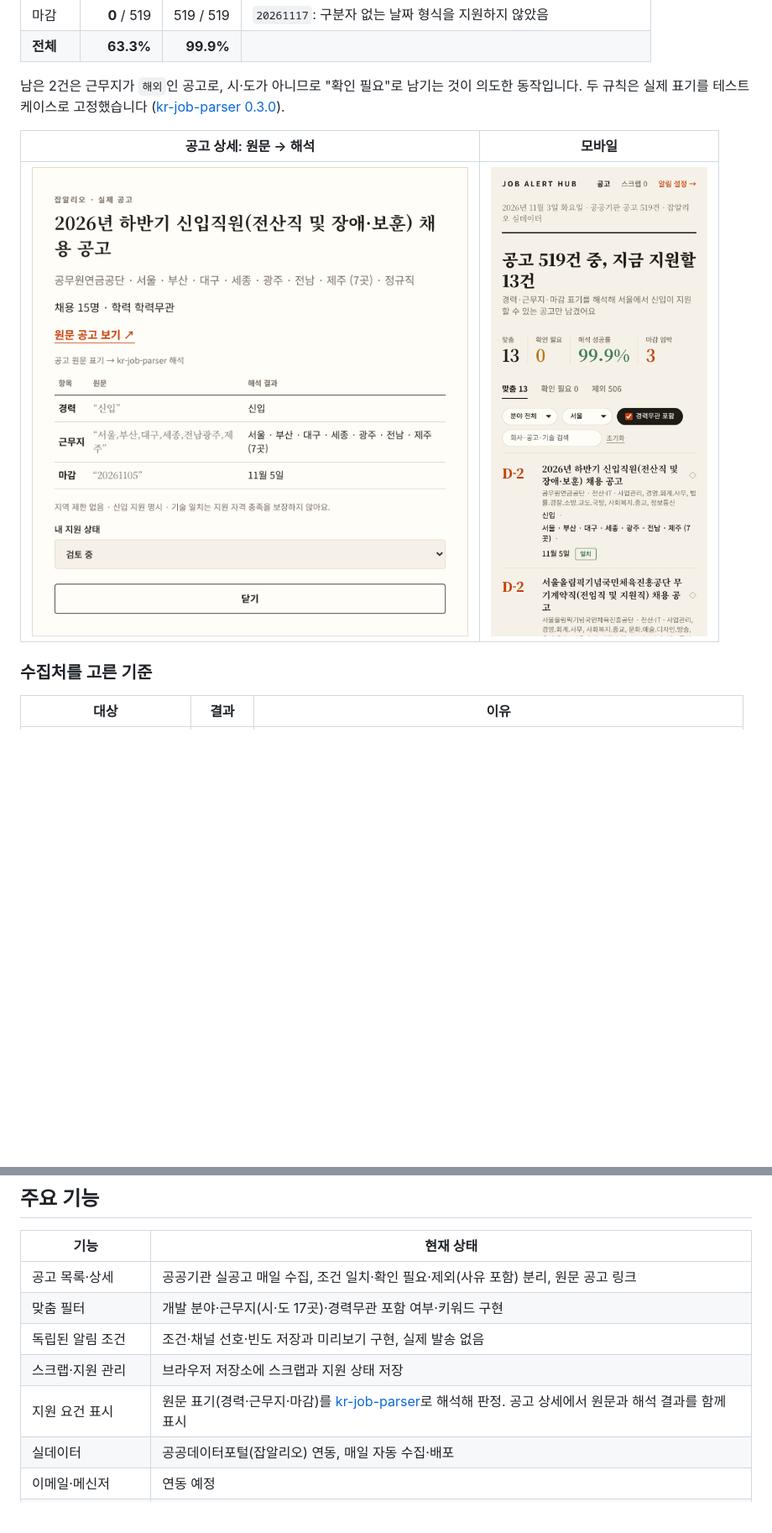
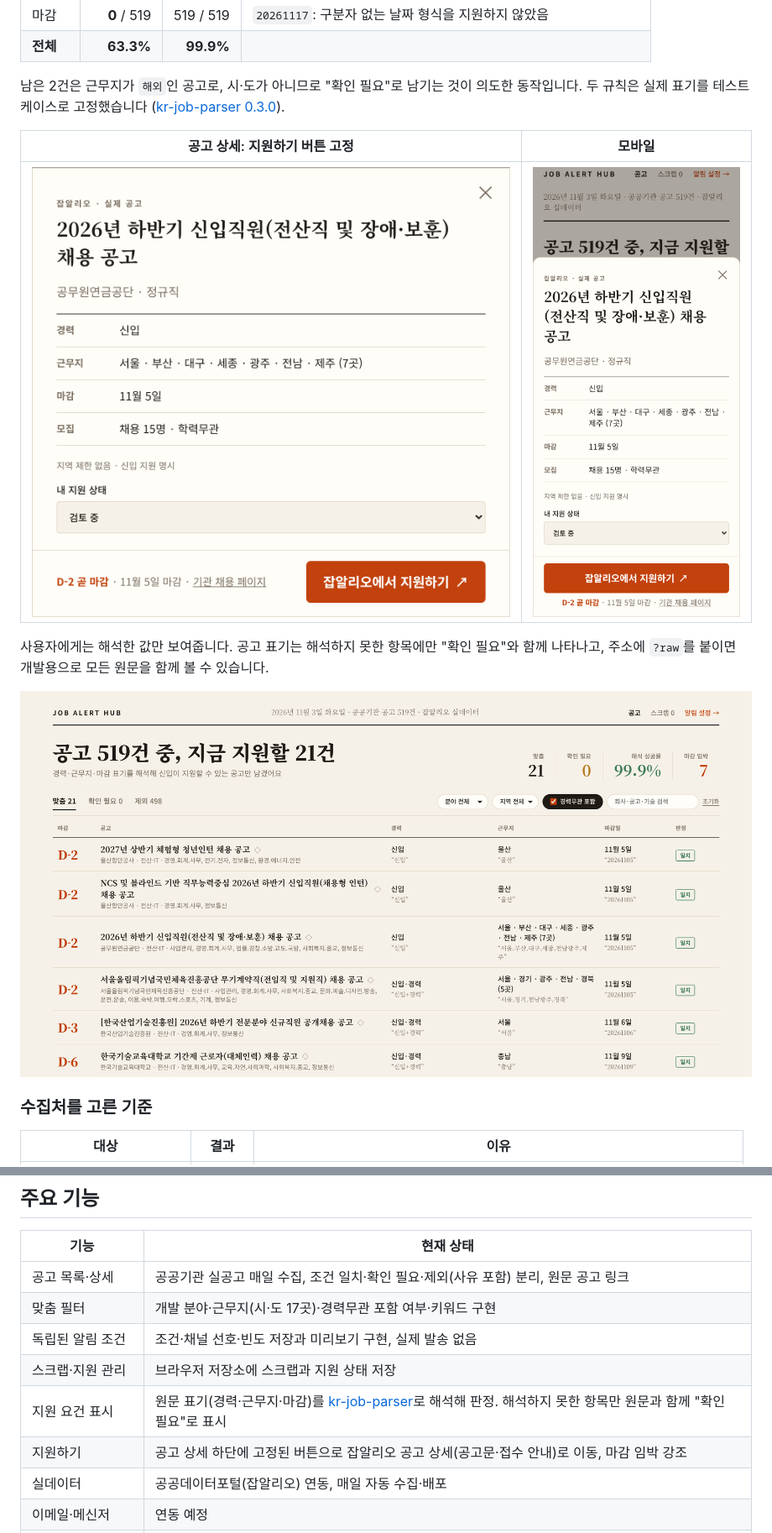
Before and after one commit to coddddin/job-alert-hub, a Markdown page: README.md, 2 parts joined by grey strips. Shown at 84% size. GitHub-like rendering; pictures changed too: docs/images/live-dialog.png, docs/images/live-mobile.png, docs/images/live-raw.png (added); blank space fills up the shorter version.

```diff
--- a/README.md
+++ b/README.md
@@ -60,9 +60,13 @@ flowchart LR
 
 남은 2건은 근무지가 `해외`인 공고로, 시·도가 아니므로 "확인 필요"로 남기는 것이 의도한 동작입니다. 두 규칙은 실제 표기를 테스트 케이스로 고정했습니다 ([kr-job-parser 0.3.0](packages/kr-job-parser/CHANGELOG.md)).
 
-| 공고 상세: 원문 → 해석 | 모바일 |
+| 공고 상세: 지원하기 버튼 고정 | 모바일 |
 | --- | --- |
-| ![통합특별시 표기와 YYYYMMDD 마감을 해석한 실제 공고 상세](docs/images/live-dialog.png) | <img src="docs/images/live-mobile.png" alt="모바일 화면의 실제 공고 목록" width="320"> |
+| ![해석한 경력·근무지·마감과 하단에 고정된 잡알리오 지원하기 버튼](docs/images/live-dialog.png) | <img src="docs/images/live-mobile.png" alt="모바일에서 아래에서 올라오는 공고 상세와 지원하기 버튼" width="320"> |
+
+사용자에게는 해석한 값만 보여줍니다. 공고 표기는 해석하지 못한 항목에만 "확인 필요"와 함께 나타나고, 주소에 `?raw`를 붙이면 개발용으로 모든 원문을 함께 볼 수 있습니다.
+
+![개발용 ?raw 모드: 해석 결과 아래에 공고 원문 표기](docs/images/live-raw.png)
 
 ### 수집처를 고른 기준
 
@@ -83,7 +87,8 @@ flowchart LR
 | 맞춤 필터 | 개발 분야·근무지(시·도 17곳)·경력무관 포함 여부·키워드 구현 |
 | 독립된 알림 조건 | 조건·채널 선호·빈도 저장과 미리보기 구현, 실제 발송 없음 |
 | 스크랩·지원 관리 | 브라우저 저장소에 스크랩과 지원 상태 저장 |
-| 지원 요건 표시 | 원문 표기(경력·근무지·마감)를 [kr-job-parser](packages/kr-job-parser)로 해석해 판정. 공고 상세에서 원문과 해석 결과를 함께 표시 |
+| 지원 요건 표시 | 원문 표기(경력·근무지·마감)를 [kr-job-parser](packages/kr-job-parser)로 해석해 판정. 해석하지 못한 항목만 원문과 함께 "확인 필요"로 표시 |
+| 지원하기 | 공고 상세 하단에 고정된 버튼으로 잡알리오 공고 상세(공고문·접수 안내)로 이동, 마감 임박 강조 |
 | 실데이터 | 공공데이터포털(잡알리오) 연동, 매일 자동 수집·배포 |
 | 이메일·메신저 | 연동 예정 |
 | 유사 공고·관심 없음 | 구현 예정 |
```
Also changed, not shown: other parts of README.md (+1 -1 lines), packages/kr-job-parser/README.md (+3 -1 lines), docs/images/live-feed.png, 5 other files.
